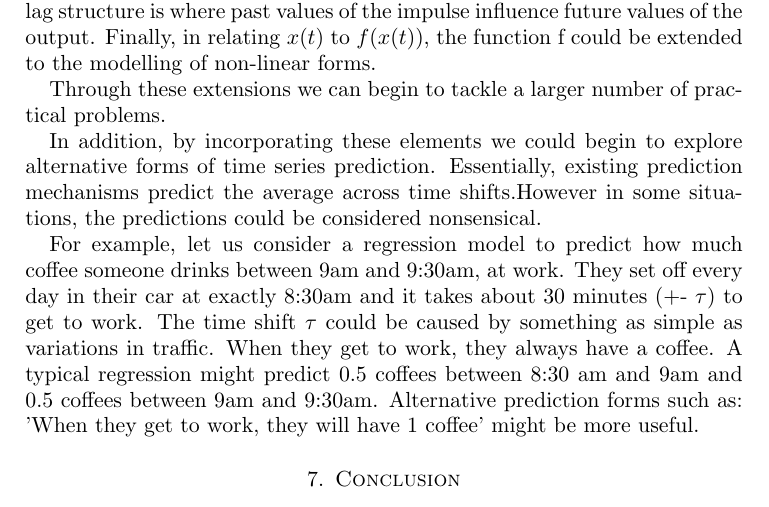
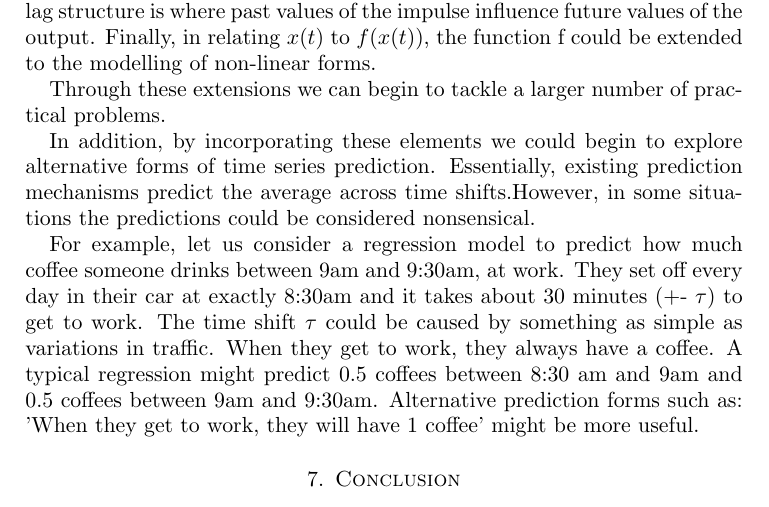
Before and after one commit to aaron1rcl/tvs_regression, a LaTeX paper (documentation/article/article.tex): part of page 8 of 9, cut so that both start at the same text. Compiled offline with pdfLaTeX.

Commit message:
Typo fix

```diff
--- a/documentation/article/article.tex
+++ b/documentation/article/article.tex
@@ -290,7 +290,7 @@ In the univariate case, the utility of the described method is limited. However,
 
 Through these extensions we can begin to tackle a larger number of practical problems.
 
-In addition, by incorporating these elements we could begin to explore alternative forms of time series prediction. Essentially, existing prediction mechanisms predict the average across time shifts.However in some situations, the predictions could be considered nonsensical.
+In addition, by incorporating these elements we could begin to explore alternative forms of time series prediction. Essentially, existing prediction mechanisms predict the average across time shifts.However, in some situations the predictions could be considered nonsensical.
 
 For example, let us consider a regression model to predict how much coffee someone drinks between 9am and 9:30am, at work. They set off every day in their car at exactly 8:30am and it takes about 30 minutes (+- $\tau$) to get to work. The time shift $\tau$ could be caused by something as simple as variations in traffic. When they get to work, they always have a coffee. A typical regression might predict $0.5$ coffees between 8:30 am and 9am and $0.5$ coffees between 9am and 9:30am. Alternative prediction forms such as: 'When they get to work, they will have 1 coffee' might be more useful.
 
```
Also changed, not shown: documentation/article/article.pdf.
